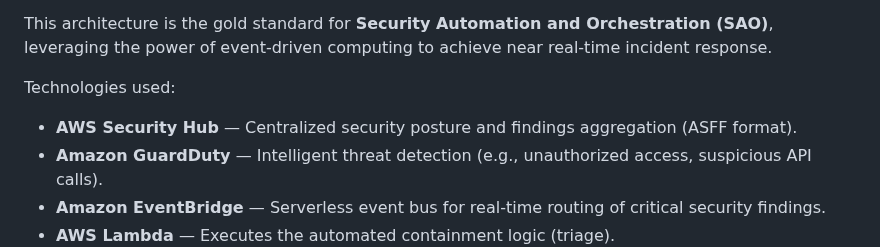
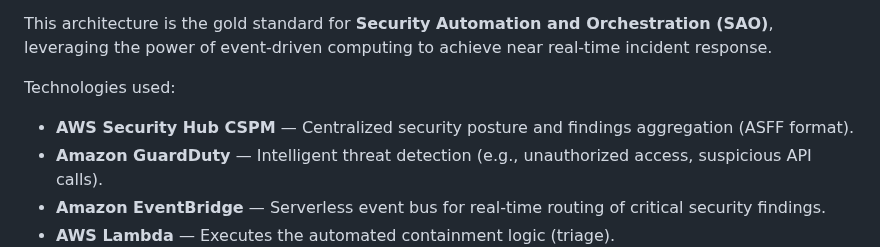
Before and after one commit to mmjv-03/cloud-portafolio, a Markdown page: proyecto-5/README.md, the part around the change. Drawn GitHub-style.

```diff
--- a/proyecto-5/README.md
+++ b/proyecto-5/README.md
@@ -5,7 +5,7 @@ This final project demonstrates the implementation of a **Serverless Security Op
 This architecture is the gold standard for **Security Automation and Orchestration (SAO)**, leveraging the power of event-driven computing to achieve near real-time incident response.
 
 Technologies used:
-* **AWS Security Hub** — Centralized security posture and findings aggregation (ASFF format).
+* **AWS Security Hub CSPM** — Centralized security posture and findings aggregation (ASFF format).
 * **Amazon GuardDuty** — Intelligent threat detection (e.g., unauthorized access, suspicious API calls).
 * **Amazon EventBridge** — Serverless event bus for real-time routing of critical security findings.
 * **AWS Lambda** — Executes the automated containment logic (triage).
```
